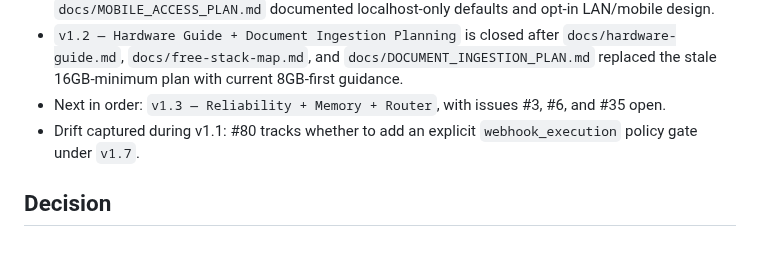
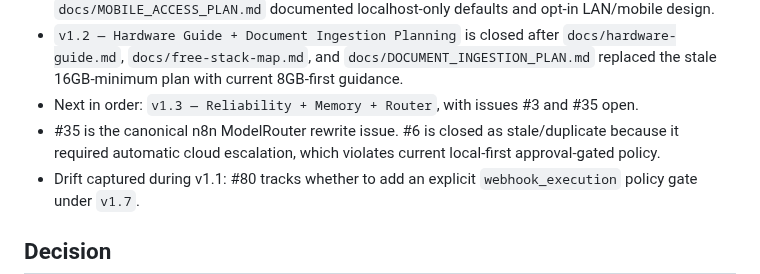
Before and after one commit to TheYfactora12/Secure-Local--AI-Merlin, a Markdown page: docs/MASTER_CONTEXT.md, the part around the change. Drawn GitHub-style; blank space fills up the shorter version.

```diff
--- a/docs/MASTER_CONTEXT.md
+++ b/docs/MASTER_CONTEXT.md
@@ -28,8 +28,11 @@ Current milestone position:
   `docs/hardware-guide.md`, `docs/free-stack-map.md`, and
   `docs/DOCUMENT_INGESTION_PLAN.md` replaced the stale 16GB-minimum plan with
   current 8GB-first guidance.
-- Next in order: `v1.3 — Reliability + Memory + Router`, with issues #3, #6,
-  and #35 open.
+- Next in order: `v1.3 — Reliability + Memory + Router`, with issues #3 and
+  #35 open.
+- #35 is the canonical n8n ModelRouter rewrite issue. #6 is closed as
+  stale/duplicate because it required automatic cloud escalation, which violates
+  current local-first approval-gated policy.
 - Drift captured during v1.1: #80 tracks whether to add an explicit
   `webhook_execution` policy gate under `v1.7`.
 
```
Also changed, not shown: docs/MERLIN_IMPLEMENTATION_ROADMAP.md (+4 -1 lines).
